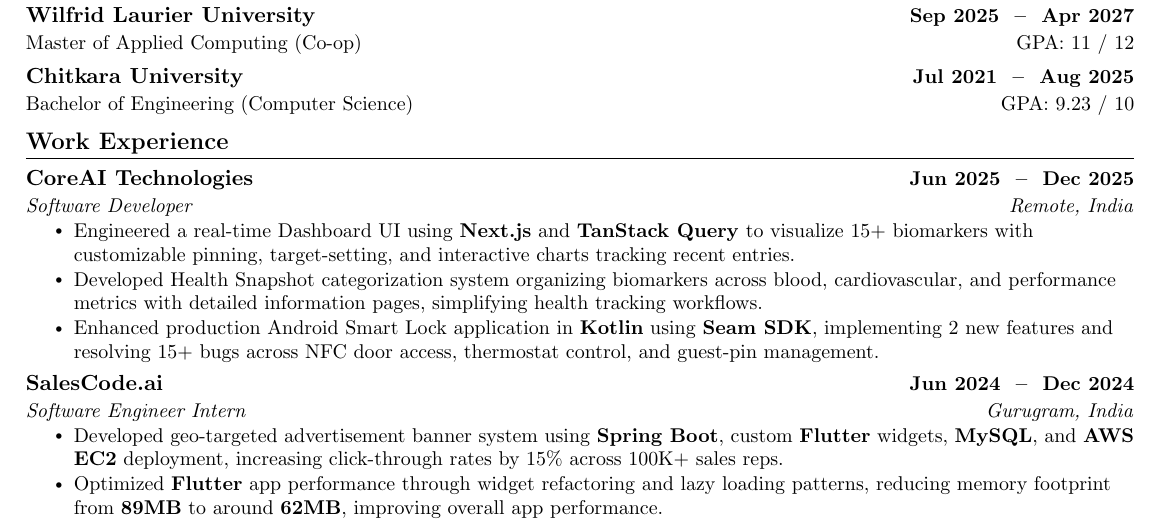
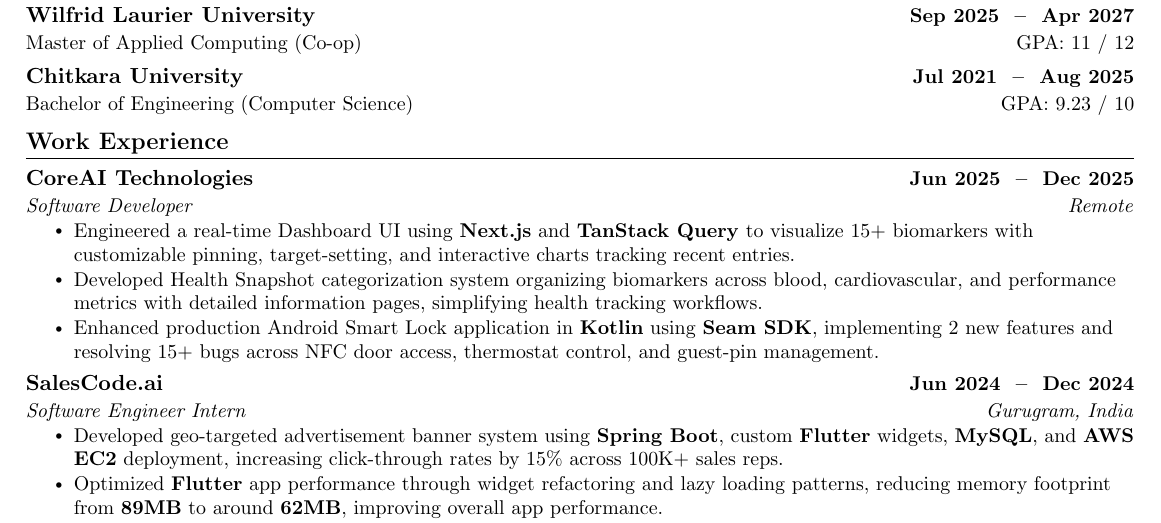
Before and after one commit to Manpreet-Singh-Kamboj/My-Resume-Template, a LaTeX CV (resume.tex): part of the page, cut so that both start at the same text. Compiled offline with pdfLaTeX.

Commit message:
Updated Resume

```diff
--- a/resume.tex
+++ b/resume.tex
@@ -103,7 +103,7 @@
 
     \resumeSubheading
       {CoreAI Technologies}{Jun\space2025 \space -- \space Dec\space2025}
-      {Software Developer}{Remote, India}
+      {Software Developer}{Remote}
     \resumeItemListStart
         \resumeItem{Engineered a real-time Dashboard UI using \textbf{Next.js} and \textbf{TanStack Query} to visualize 15+ biomarkers with customizable pinning, target-setting, and interactive charts tracking recent entries.}
         \resumeItem{Developed Health Snapshot categorization system organizing biomarkers across blood, cardiovascular, and performance metrics with detailed information pages, simplifying health tracking workflows.}
```
Also changed, not shown: Manpreets_Resume.pdf.
